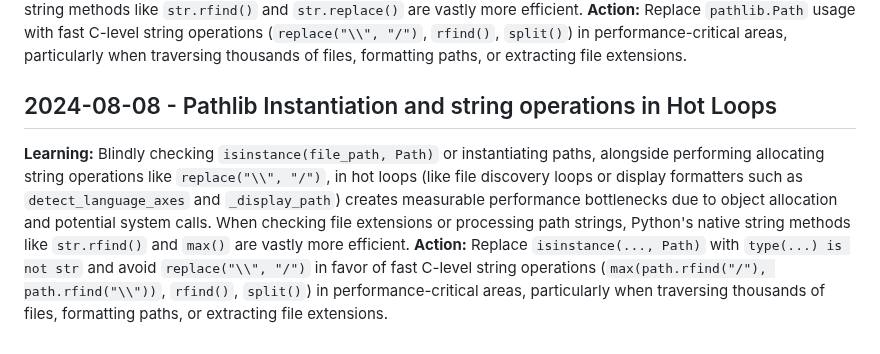
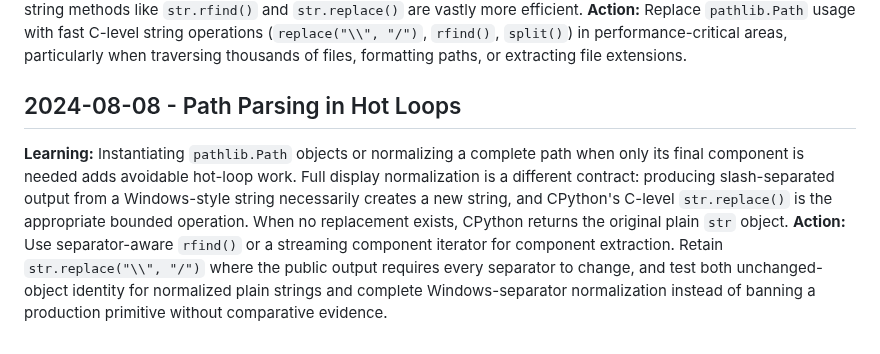
Before and after one commit to ContextualWisdomLab/appguardrail, a Markdown page: .jules/bolt.md, the part around the change. GitHub-like rendering.

Commit message:
docs(perf): distinguish parsing from display normalization

```diff
--- a/.jules/bolt.md
+++ b/.jules/bolt.md
@@ -74,6 +74,6 @@
 **Learning:** Blindly instantiating `pathlib.Path` objects in hot loops (like file discovery loops or display formatters such as `detect_language_axes` and `_display_path`) creates measurable performance bottlenecks due to object allocation and potential system calls. When checking file extensions or processing path strings, Python's native string methods like `str.rfind()` and `str.replace()` are vastly more efficient.
 **Action:** Replace `pathlib.Path` usage with fast C-level string operations (`replace("\\", "/")`, `rfind()`, `split()`) in performance-critical areas, particularly when traversing thousands of files, formatting paths, or extracting file extensions.
 
-## 2024-08-08 - Pathlib Instantiation and string operations in Hot Loops
-**Learning:** Blindly checking `isinstance(file_path, Path)` or instantiating paths, alongside performing allocating string operations like `replace("\\", "/")`, in hot loops (like file discovery loops or display formatters such as `detect_language_axes` and `_display_path`) creates measurable performance bottlenecks due to object allocation and potential system calls. When checking file extensions or processing path strings, Python's native string methods like `str.rfind()` and `max()` are vastly more efficient.
-**Action:** Replace `isinstance(..., Path)` with `type(...) is not str` and avoid `replace("\\", "/")` in favor of fast C-level string operations (`max(path.rfind("/"), path.rfind("\\"))`, `rfind()`, `split()`) in performance-critical areas, particularly when traversing thousands of files, formatting paths, or extracting file extensions.
+## 2024-08-08 - Path Parsing in Hot Loops
+**Learning:** Instantiating `pathlib.Path` objects or normalizing a complete path when only its final component is needed adds avoidable hot-loop work. Full display normalization is a different contract: producing slash-separated output from a Windows-style string necessarily creates a new string, and CPython's C-level `str.replace()` is the appropriate bounded operation. When no replacement exists, CPython returns the original plain `str` object.
+**Action:** Use separator-aware `rfind()` or a streaming component iterator for component extraction. Retain `str.replace("\\", "/")` where the public output requires every separator to change, and test both unchanged-object identity for normalized plain strings and complete Windows-separator normalization instead of banning a production primitive without comparative evidence.
```
